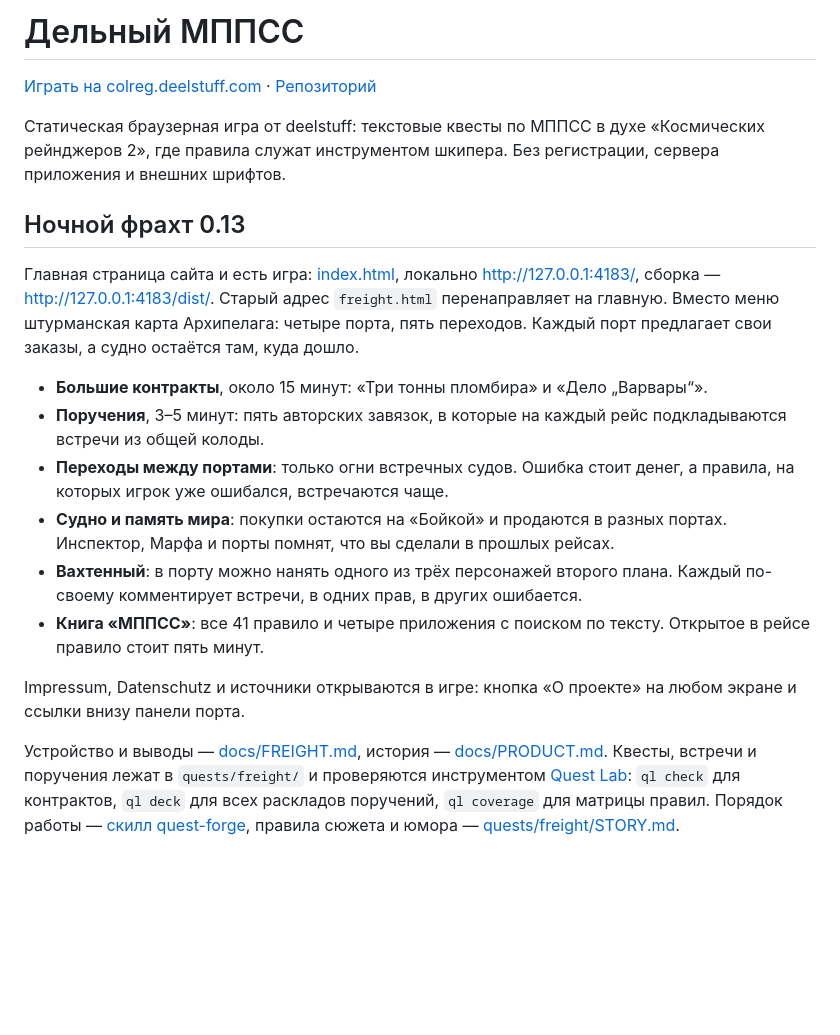
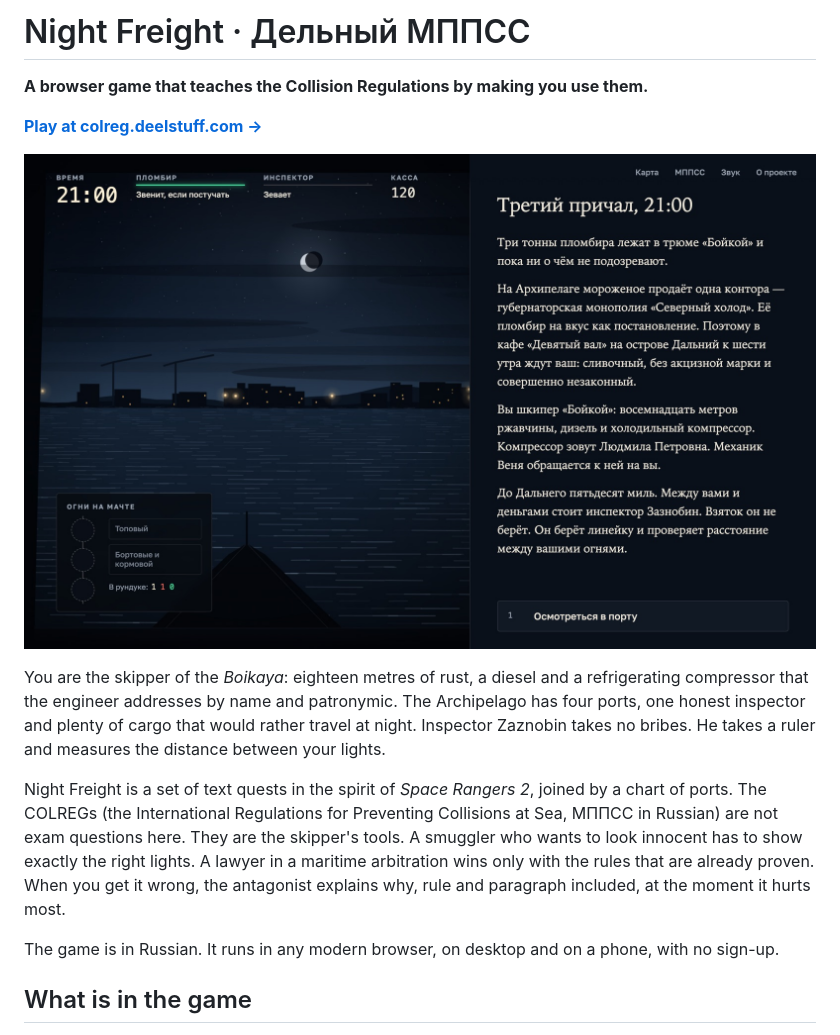
Before and after one commit to iatsuk/deelcolreg, a Markdown page: README.md, the part around one of its changes. Rendered like a GitHub page; pictures changed too: docs/images/quest.jpg (added); blank space fills up the shorter version.

```diff
--- a/README.md
+++ b/README.md
@@ -1,21 +1,23 @@
-# Дельный МППСС
+# Night Freight · Дельный МППСС
 
-[Играть на colreg.deelstuff.com](https://colreg.deelstuff.com/) · [Репозиторий](https://github.com/iatsuk/deelcolreg)
+**A browser game that teaches the Collision Regulations by making you use them.**
 
-Статическая браузерная игра от deelstuff: текстовые квесты по МППСС в духе «Космических рейнджеров 2», где правила служат инструментом шкипера. Без регистрации, сервера приложения и внешних шрифтов.
+[**Play at colreg.deelstuff.com →**](https://colreg.deelstuff.com/)
 
-## Ночной фрахт 0.13
+![The first scene of «Three Tonnes of Ice Cream»: the wheelhouse at night, the voyage parameters above, the story on the right](docs/images/quest.jpg)
 
-Главная страница сайта и есть игра: [index.html](./index.html), локально http://127.0.0.1:4183/, сборка — http://127.0.0.1:4183/dist/. Старый адрес `freight.html` перенаправляет на главную. Вместо меню штурманская карта Архипелага: четыре порта, пять переходов. Каждый порт предлагает свои заказы, а судно остаётся там, куда дошло.
+You are the skipper of the *Boikaya*: eighteen metres of rust, a diesel and a refrigerating compressor
+that the engineer addresses by name and patronymic. The Archipelago has four ports, one honest
+inspector and plenty of cargo that would rather travel at night. Inspector Zaznobin takes no bribes. He
+takes a ruler and measures the distance between your lights.
 
-- **Большие контракты**, около 15 минут: «Три тонны пломбира» и «Дело „Варвары“».
-- **Поручения**, 3–5 минут: пять авторских завязок, в которые на каждый рейс подкладываются встречи из общей колоды.
-- **Переходы между портами**: только огни встречных судов. Ошибка стоит денег, а правила, на которых игрок уже ошибался, встречаются чаще.
-- **Судно и память мира**: покупки остаются на «Бойкой» и продаются в разных портах. Инспектор, Марфа и порты помнят, что вы сделали в прошлых рейсах.
-- **Вахтенный**: в порту можно нанять одного из трёх персонажей второго плана. Каждый по-своему комментирует встречи, в одних прав, в других ошибается.
-- **Книга «МППСС»**: все 41 правило и четыре приложения с поиском по тексту. Открытое в рейсе правило стоит пять минут.
+Night Freight is a set of text quests in the spirit of *Space Rangers 2*, joined by a chart of ports. The
+COLREGs (the International Regulations for Preventing Collisions at Sea, МППСС in Russian) are not exam
+questions here. They are the skipper's tools. A smuggler who wants to look innocent has to show exactly
+the right lights. A lawyer in a maritime arbitration wins only with the rules that are already proven. When
+you get it wrong, the antagonist explains why, rule and paragraph included, at the moment it hurts most.
 
-Impressum, Datenschutz и источники открываются в игре: кнопка «О проекте» на любом экране и ссылки внизу панели порта.
+The game is in Russian. It runs in any modern browser, on desktop and on a phone, with no sign-up.
 
-Устройство и выводы — [docs/FREIGHT.md](./docs/FREIGHT.md), история — [docs/PRODUCT.md](./docs/PRODUCT.md). Квесты, встречи и поручения лежат в `quests/freight/` и проверяются инструментом [Quest Lab](./tools/questlab/README.md): `ql check` для контрактов, `ql deck` для всех раскладов поручений, `ql coverage` для матрицы правил. Порядок работы — [скилл quest-forge](./.claude/skills/quest-forge/SKILL.md), правила сюжета и юмора — [quests/freight/STORY.md](./quests/freight/STORY.md).
+## What is in the game
 
```
Also changed, not shown: other parts of README.md (+71 -16 lines), docs/images/book.jpg (added), docs/images/chart.jpg (added), docs/images/passage.jpg (added).
